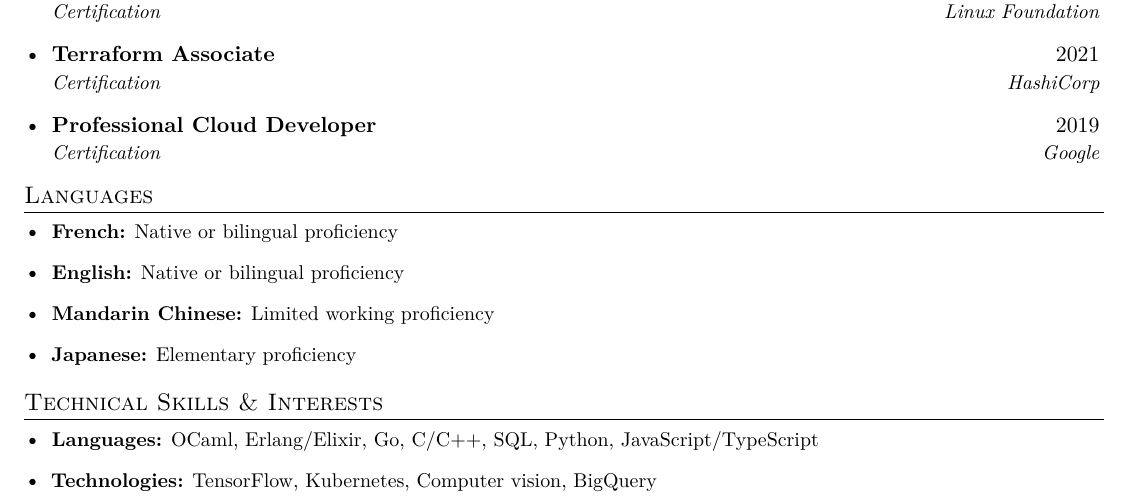
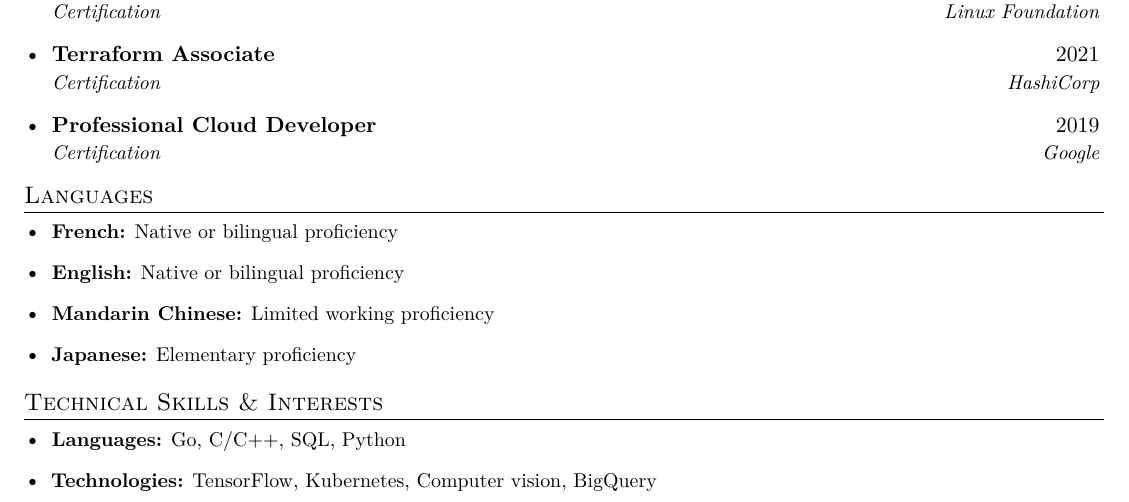
Before and after one commit to shikanime/shikanime, a LaTeX CV (pkgs/curriculum-vitae/curriculum-vitae.tex): part of page 3 of 3, cut so that both start at the same text. Compiled offline with XeLaTeX.

Commit message:
Nobody care about theses languages

```diff
--- a/pkgs/curriculum-vitae/curriculum-vitae.tex
+++ b/pkgs/curriculum-vitae/curriculum-vitae.tex
@@ -411,7 +411,7 @@
 \resumeSubHeadingListStart{}
 \resumeItem{
   \textbf{Languages:}{
-    OCaml, Erlang/Elixir, Go, C/C++, SQL, Python, JavaScript/TypeScript
+    Go, C/C++, SQL, Python
   }
 }
 \resumeItem{
```
